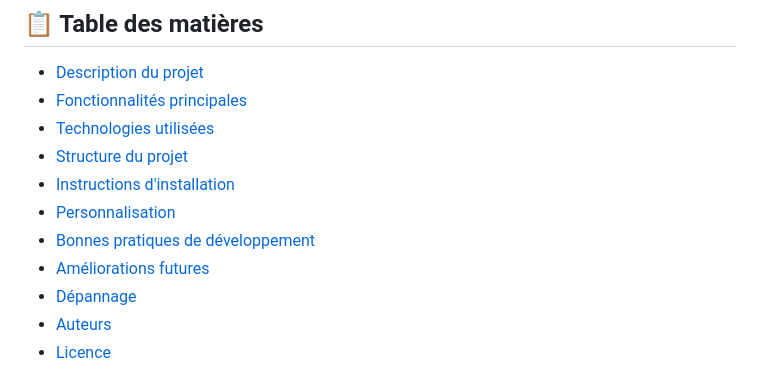
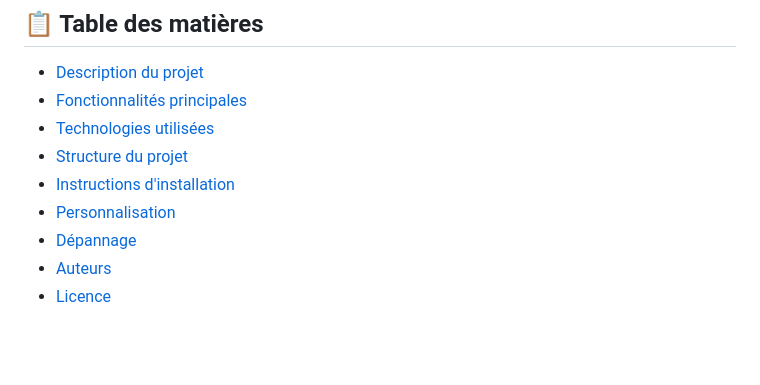
Before and after one commit to Julien-pnt/Site-Vitrine, a Markdown page: README.md, the part around the change. Drawn GitHub-style; blank space fills up the shorter version.

Commit message:
Remove outdated sections from README.md for improved clarity and relevance

```diff
--- a/README.md
+++ b/README.md
@@ -13,8 +13,6 @@
 - [Structure du projet](#structure-du-projet-)
 - [Instructions d'installation](#instructions-dinstallation-et-dutilisation-)
 - [Personnalisation](#personnalisation-)
-- [Bonnes pratiques de développement](#bonnes-pratiques-de-développement-)
-- [Améliorations futures](#améliorations-futures-)
 - [Dépannage](#dépannage-)
 - [Auteurs](#auteurs-)
 - [Licence](#licence-)
```
